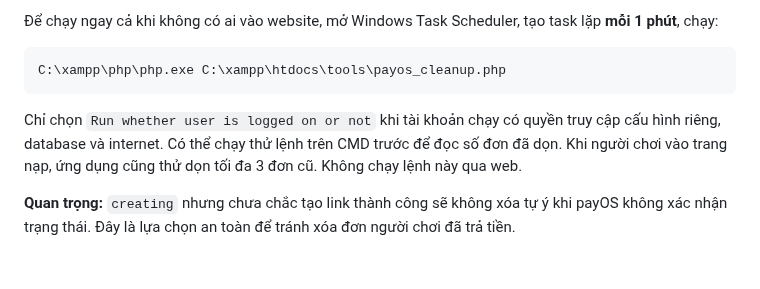
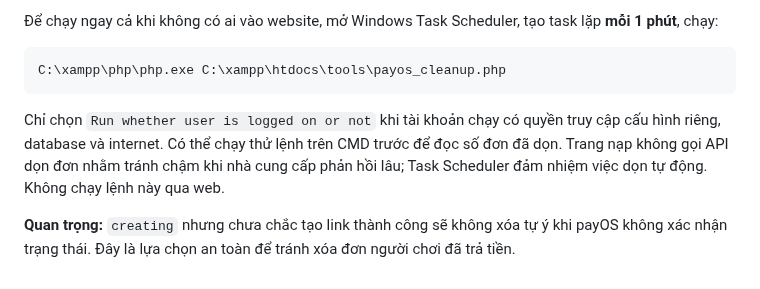
Before and after one commit to thachdeptrai/web-kpah, a Markdown page: docs/PAYOS.md, the part around the change. Drawn GitHub-style.

Commit message:
docs(bank): clarify cleanup runs independently of user-facing requests

````diff
--- a/docs/PAYOS.md
+++ b/docs/PAYOS.md
@@ -24,6 +24,6 @@ Bộ dọn đơn chỉ xóa khi payOS **xác nhận `CANCELLED` hoặc `EXPIRED`
 C:\xampp\php\php.exe C:\xampp\htdocs\tools\payos_cleanup.php
 ```
 
-Chỉ chọn `Run whether user is logged on or not` khi tài khoản chạy có quyền truy cập cấu hình riêng, database và internet. Có thể chạy thử lệnh trên CMD trước để đọc số đơn đã dọn. Khi người chơi vào trang nạp, ứng dụng cũng thử dọn tối đa 3 đơn cũ. Không chạy lệnh này qua web.
+Chỉ chọn `Run whether user is logged on or not` khi tài khoản chạy có quyền truy cập cấu hình riêng, database và internet. Có thể chạy thử lệnh trên CMD trước để đọc số đơn đã dọn. Trang nạp không gọi API dọn đơn nhằm tránh chậm khi nhà cung cấp phản hồi lâu; Task Scheduler đảm nhiệm việc dọn tự động. Không chạy lệnh này qua web.
 
 **Quan trọng:** `creating` nhưng chưa chắc tạo link thành công sẽ không xóa tự ý khi payOS không xác nhận trạng thái. Đây là lựa chọn an toàn để tránh xóa đơn người chơi đã trả tiền.
````
